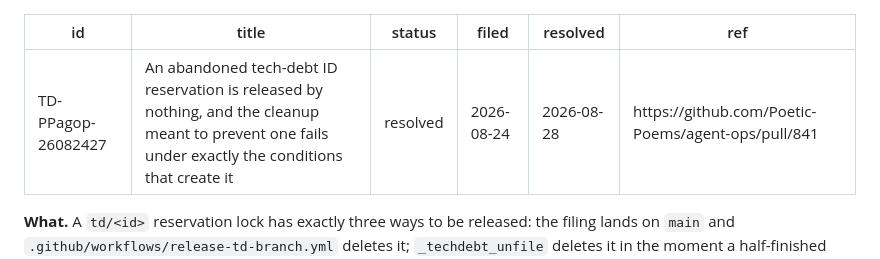
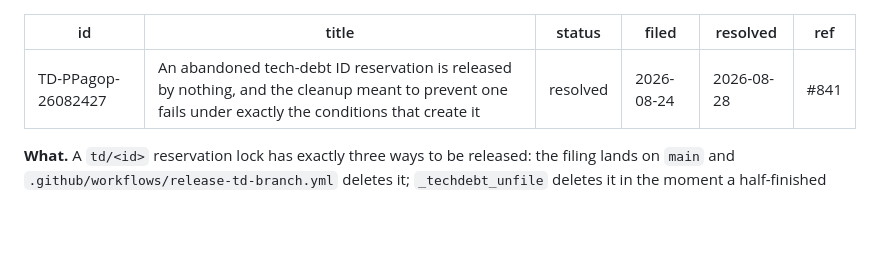
Before and after one commit to Poetic-Poems/agent-ops, a Markdown page: tech-debt/TD-PPagop-26082427.md, the part around the change. Rendered like a GitHub page; blank space fills up the shorter version.

Commit message:
chore(tech-debt): match register's ref: convention (#841)

```diff
--- a/tech-debt/TD-PPagop-26082427.md
+++ b/tech-debt/TD-PPagop-26082427.md
@@ -4,7 +4,7 @@ title: "An abandoned tech-debt ID reservation is released by nothing, and the cl
 status: resolved
 filed: 2026-08-24
 resolved: 2026-08-28
-ref: https://github.com/Poetic-Poems/agent-ops/pull/841
+ref: #841
 ---
 
 **What.** A `td/<id>` reservation lock has exactly three ways to be released: the filing lands on `main` and `.github/workflows/release-td-branch.yml` deletes it; `_techdebt_unfile` deletes it in the moment a half-finished `techdebt_file_debt` gives up; or a human runs `git push origin --delete td/<id>`. `scripts/sweep-orphan-branches.sh` deliberately touches none of them — a bare `td/<ID>` carrying only its reservation commit is explicitly excluded (issue #545) — and `lib/tech-debt-file.sh`'s own header concedes the consequence: *"a branch left behind here is left for good"*.
```
